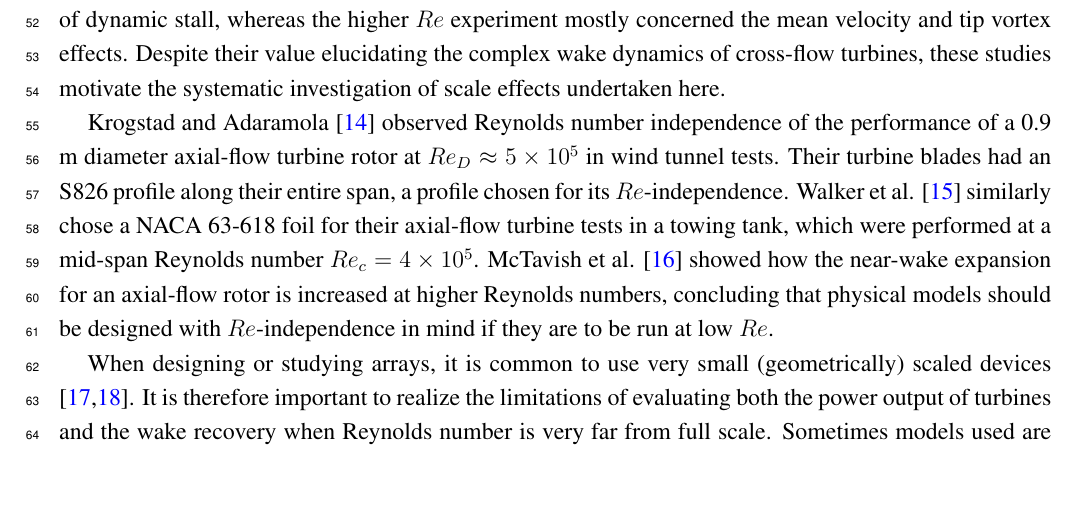
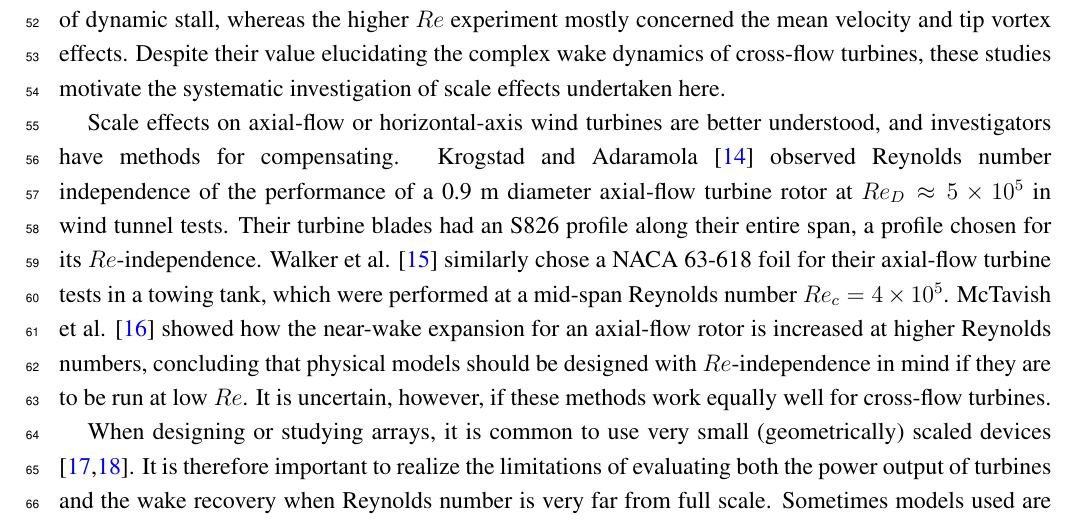
Before and after one commit to petebachant/CFT-Re-dep-paper, a LaTeX paper (paper.tex): part of page 3 of 21, cut so that both start at the same text, the shorter picture padded with empty space. Compiled offline with pdfLaTeX.

Commit message:
Better explain why HAWT research is relevant; closes #46

```diff
--- a/paper.tex
+++ b/paper.tex
@@ -195,16 +195,19 @@ concerned the mean velocity and tip vortex effects. Despite their value
 elucidating the complex wake dynamics of cross-flow turbines, these studies
 motivate the systematic investigation of scale effects undertaken here.
 
-Krogstad and Adaramola \cite{Krogstad2012a} observed Reynolds number
-independence of the performance of a 0.9 m diameter axial-flow turbine rotor at
-$Re_D \approx 5 \times 10^5$ in wind tunnel tests. Their turbine blades had an
-S826 profile along their entire span, a profile chosen for its
-$Re$-independence. Walker et al. \cite{Walker2014} similarly chose a NACA 63-618
-foil for their axial-flow turbine tests in a towing tank, which were performed
-at a mid-span Reynolds number $Re_c = 4 \times 10^5$. McTavish et al.
-\cite{McTavish2013} showed how the near-wake expansion for an axial-flow rotor
-is increased at higher Reynolds numbers, concluding that physical models should
-be designed with $Re$-independence in mind if they are to be run at low $Re$.
+Scale effects on axial-flow or horizontal-axis wind turbines are better
+understood, and investigators have methods for compensating. Krogstad and
+Adaramola \cite{Krogstad2012a} observed Reynolds number independence of the
+performance of a 0.9 m diameter axial-flow turbine rotor at $Re_D \approx 5
+\times 10^5$ in wind tunnel tests. Their turbine blades had an S826 profile
+along their entire span, a profile chosen for its $Re$-independence. Walker et
+al. \cite{Walker2014} similarly chose a NACA 63-618 foil for their axial-flow
+turbine tests in a towing tank, which were performed at a mid-span Reynolds
+number $Re_c = 4 \times 10^5$. McTavish et al. \cite{McTavish2013} showed how
+the near-wake expansion for an axial-flow rotor is increased at higher Reynolds
+numbers, concluding that physical models should be designed with
+$Re$-independence in mind if they are to be run at low $Re$. It is uncertain,
+however, if these methods work equally well for cross-flow turbines.
 
 When designing or studying arrays, it is common to use very small
 (geometrically) scaled devices \cite{Chamorro2011, Chamorro2011b}. It is
```
